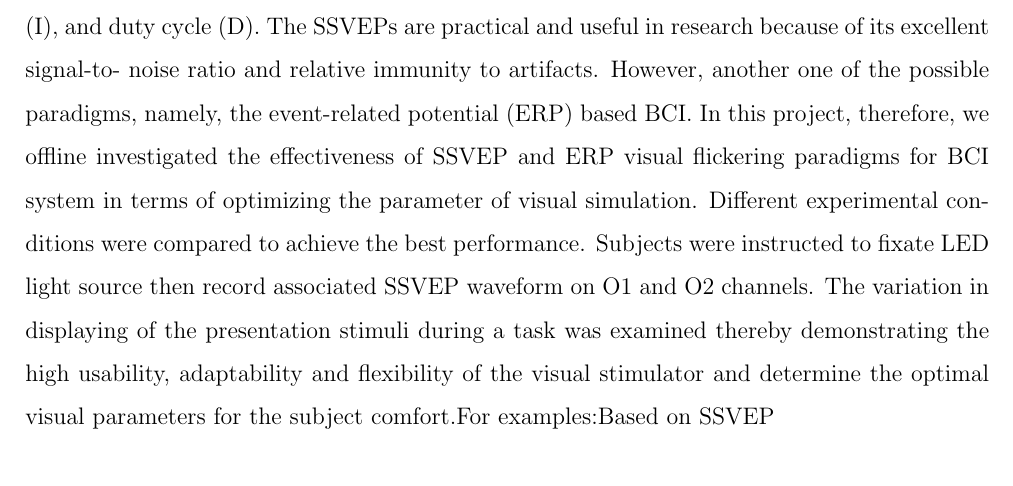
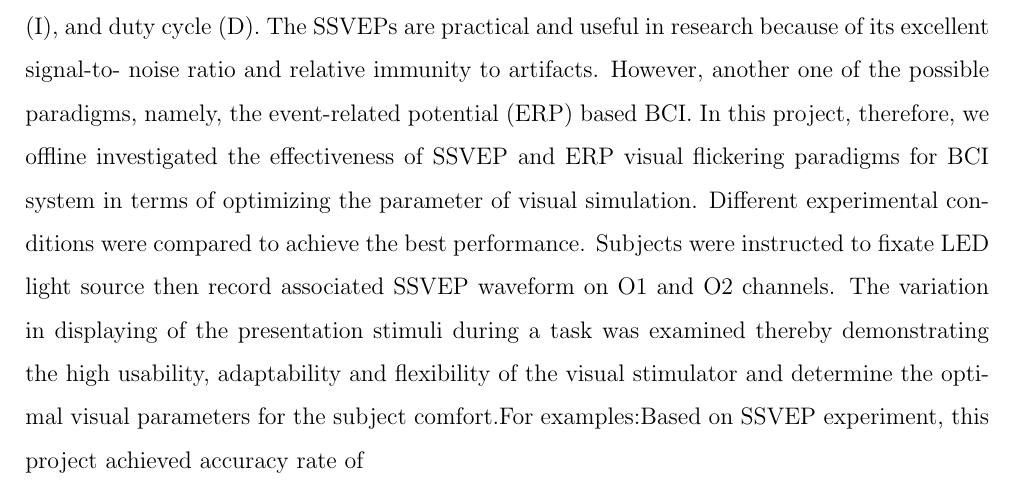
Before and after one commit to ioscarhunter/paper4, a LaTeX thesis (thesis.tex, which reads abstract/abstract.tex): part of page 4 of 112, cut so that both start at the same text. Compiled offline with pdfLaTeX.

Commit message:
Update on Overleaf.

```diff
--- a/abstract/abstract.tex
+++ b/abstract/abstract.tex
@@ -12,7 +12,7 @@ Academic Year 2015
 \end{flushright}
 
 \justifying{
-\hspace{1cm}Brain-Machine Interface (BMI) enables peoples with disabilities communicate the outer world by using electroencephalogram (EEG) signal. As a result, the visual stimulation is being recognized to be a most efficient stimulus for a multiple BMI system. Recently, steady-state visual evoked potential (SSVEP) is employed as a stimulator due to it plays an important role in the response to various visual parameters, i.e., flickering rate (F), intensity (I), and duty cycle (D). The SSVEPs are practical and useful in research because of its excellent signal-to- noise ratio and relative immunity to artifacts. However, another one of the possible paradigms, namely, the event-related potential (ERP) based BCI.  In this project, therefore, we offline investigated the effectiveness of SSVEP and ERP visual flickering paradigms for BCI system in terms of optimizing the parameter of visual simulation. Different experimental conditions were compared to achieve the best performance. Subjects were instructed to fixate LED light source then record associated SSVEP waveform on O1 and O2 channels. The variation in displaying of the presentation stimuli during a task was examined thereby demonstrating the high usability, adaptability and flexibility of the visual stimulator and determine the optimal visual parameters for the subject comfort.For examples:Based on SSVEP
+\hspace{1cm}Brain-Machine Interface (BMI) enables peoples with disabilities communicate the outer world by using electroencephalogram (EEG) signal. As a result, the visual stimulation is being recognized to be a most efficient stimulus for a multiple BMI system. Recently, steady-state visual evoked potential (SSVEP) is employed as a stimulator due to it plays an important role in the response to various visual parameters, i.e., flickering rate (F), intensity (I), and duty cycle (D). The SSVEPs are practical and useful in research because of its excellent signal-to- noise ratio and relative immunity to artifacts. However, another one of the possible paradigms, namely, the event-related potential (ERP) based BCI.  In this project, therefore, we offline investigated the effectiveness of SSVEP and ERP visual flickering paradigms for BCI system in terms of optimizing the parameter of visual simulation. Different experimental conditions were compared to achieve the best performance. Subjects were instructed to fixate LED light source then record associated SSVEP waveform on O1 and O2 channels. The variation in displaying of the presentation stimuli during a task was examined thereby demonstrating the high usability, adaptability and flexibility of the visual stimulator and determine the optimal visual parameters for the subject comfort.For examples:Based on SSVEP experiment, this project achieved accuracy rate of
 }\begin{flushleft}
 
 \end{flushleft}
```
